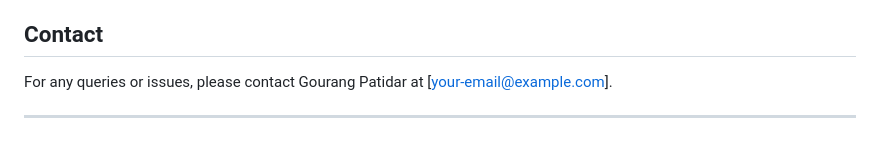
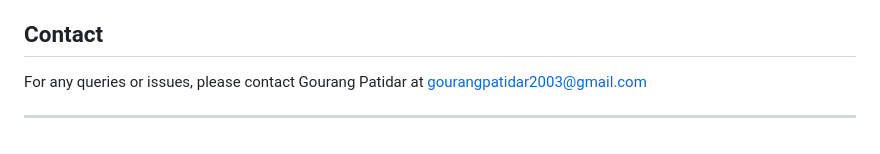
Before and after one commit to GourangPatidar/End-to-End-Sign-Language-Detection-Using-YOLOV5, a Markdown page: README.md, the part around the change. Drawn GitHub-style.

```diff
--- a/README.md
+++ b/README.md
@@ -112,6 +112,6 @@ This project is licensed under the MIT License. See the [LICENSE](LICENSE) file
 Special thanks to the developers and contributors of the YOLOv5, TensorFlow, and Keras libraries. Their work provided the foundation for this project.
 
 ## Contact
-For any queries or issues, please contact Gourang Patidar at [your-email@example.com].
+For any queries or issues, please contact Gourang Patidar at gourangpatidar2003@gmail.com
 
 ---
```
